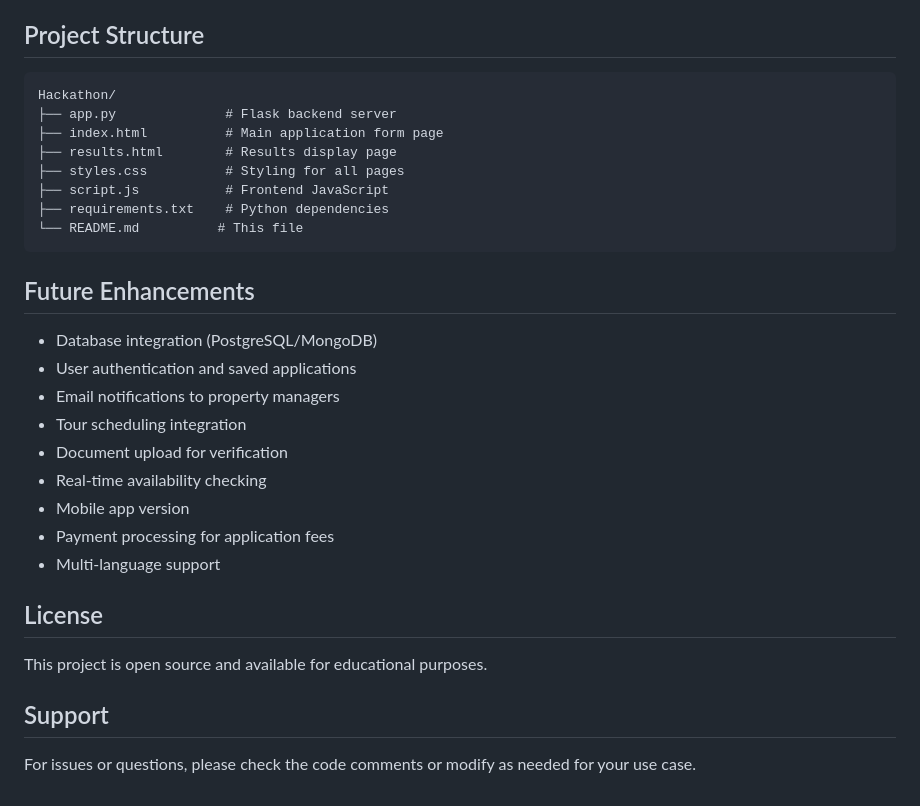
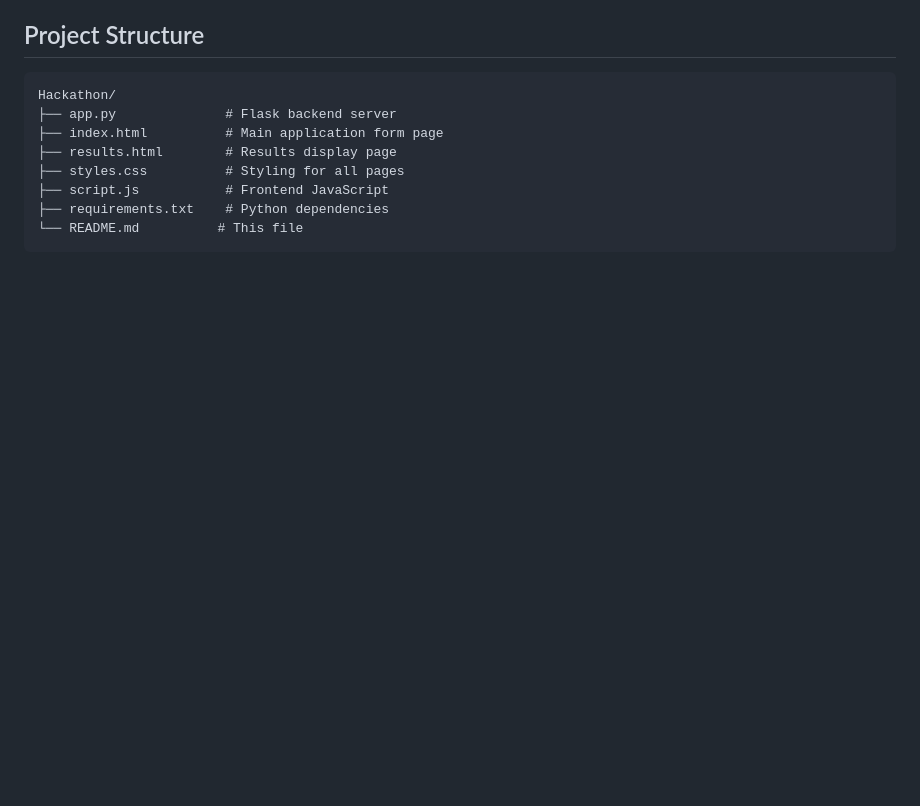
Before and after one commit to Zambon1/YACN, a Markdown page: README.md, the part around the change. Rendered like a GitHub page; blank space fills up the shorter version.

````diff
--- a/README.md
+++ b/README.md
@@ -148,23 +148,3 @@ Hackathon/
 ├── requirements.txt    # Python dependencies
 └── README.md          # This file
 ```
-
-## Future Enhancements
-
-- Database integration (PostgreSQL/MongoDB)
-- User authentication and saved applications
-- Email notifications to property managers
-- Tour scheduling integration
-- Document upload for verification
-- Real-time availability checking
-- Mobile app version
-- Payment processing for application fees
-- Multi-language support
-
-## License
-
-This project is open source and available for educational purposes.
-
-## Support
-
-For issues or questions, please check the code comments or modify as needed for your use case.
````
